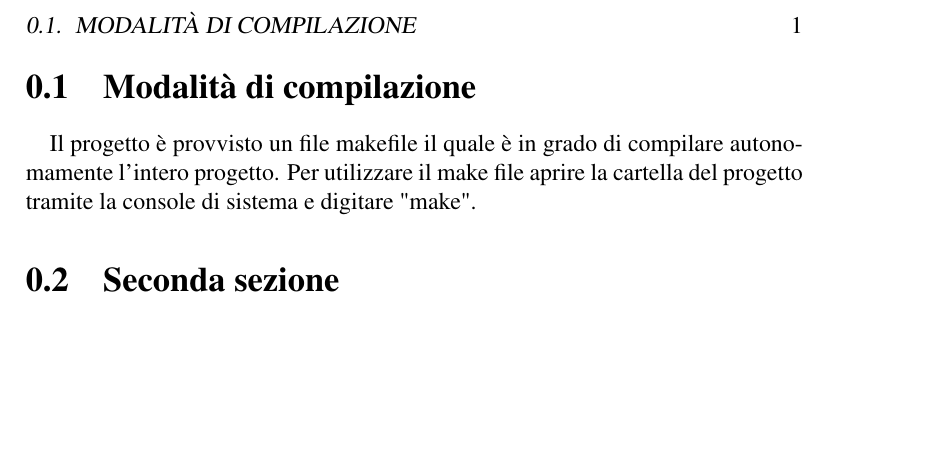
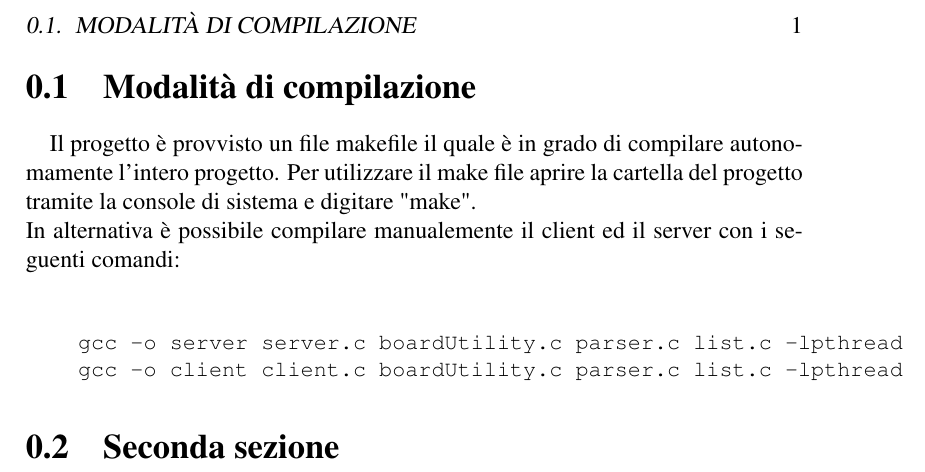
Before and after one commit to MarioTurco/progettoLSO, a LaTeX book (Documentazione/fronteSpizio.tex): part of page 3 of 3, cut so that both start at the same text, the shorter picture padded with empty space. Compiled offline with pdfLaTeX.

Commit message:
Aggiunta sezione compilazione

```diff
--- a/Documentazione/fronteSpizio.tex
+++ b/Documentazione/fronteSpizio.tex
@@ -6,8 +6,10 @@
 \usepackage[T1]{fontenc}
 \usepackage{fancyhdr}
 \usepackage{setspace}
+\usepackage{listings}
 \usepackage[italian]{varioref}
 \usepackage{hyperref}
+\usepackage{fancyvrb}
 \hypersetup{
     colorlinks=true, %set true if you want colored links
     linktoc=all,     %set to all if you want both sections and subsections linked
@@ -80,6 +82,14 @@
 \section{Modalità di compilazione}
 \paragraph{}
 Il progetto è provvisto un file makefile il quale è in grado di compilare autonomamente l'intero progetto.
-Per utilizzare il make file aprire la cartella del progetto tramite la console di sistema e digitare "make".
+Per utilizzare il make file aprire la cartella del progetto tramite la console di sistema e digitare "make".\\
+In alternativa è possibile compilare manualemente il client ed il server con i seguenti comandi:\\
+\lstset{basicstyle=\tiny}
+
+\begin{Verbatim}[fontsize=\small]
+    gcc -o server server.c boardUtility.c parser.c list.c -lpthread
+    gcc -o client client.c boardUtility.c parser.c list.c -lpthread
+\end{Verbatim}
+
 \section{Seconda sezione}
 \end{document}
```
Also changed, not shown: Documentazione/fronteSpizio.pdf, 4 other files.
